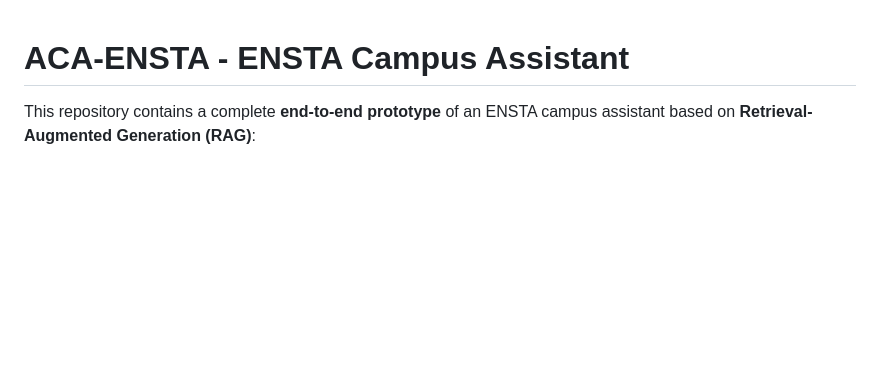
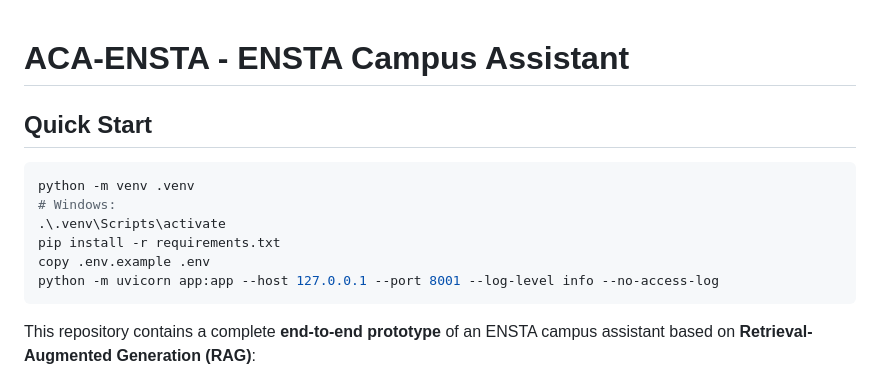
Before and after one commit to charbel-dib/ensta_chatbot, a Markdown page: README.md, the part around the change. Drawn GitHub-style; blank space fills up the shorter version.

Commit message:
Add Quick Start section to README
Added Quick Start instructions for setup and usage.

````diff
--- a/README.md
+++ b/README.md
@@ -1,5 +1,14 @@
 # ACA-ENSTA - ENSTA Campus Assistant
+## Quick Start
 
+```bash
+python -m venv .venv
+# Windows:
+.\.venv\Scripts\activate
+pip install -r requirements.txt
+copy .env.example .env
+python -m uvicorn app:app --host 127.0.0.1 --port 8001 --log-level info --no-access-log
+```
 This repository contains a complete **end-to-end prototype** of an ENSTA campus assistant based on **Retrieval-Augmented Generation (RAG)**:
 - an **offline pipeline** that builds a knowledge base (**web + PDFs + XLSX → FAISS index**),
 - an **online FastAPI service** that answers with **grounded citations** and a **safe refusal + escalation** workflow,
````
